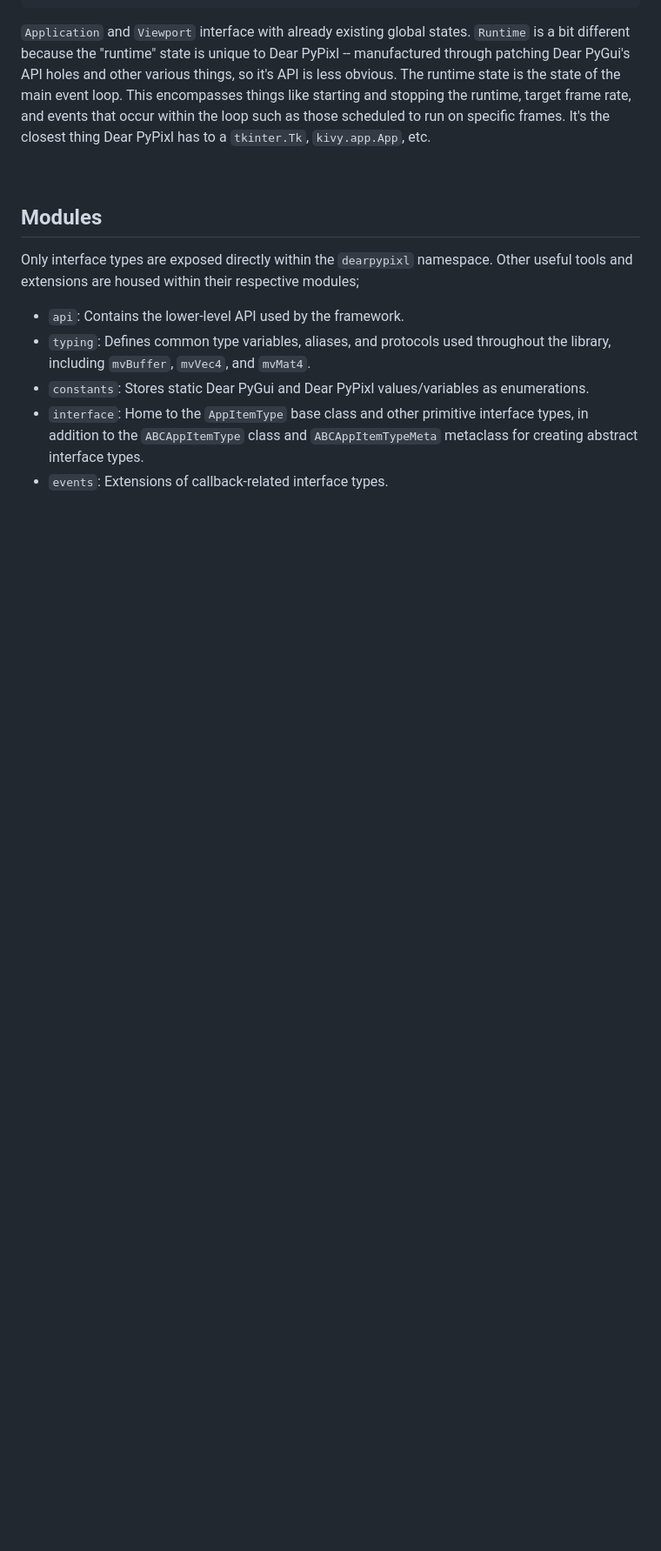
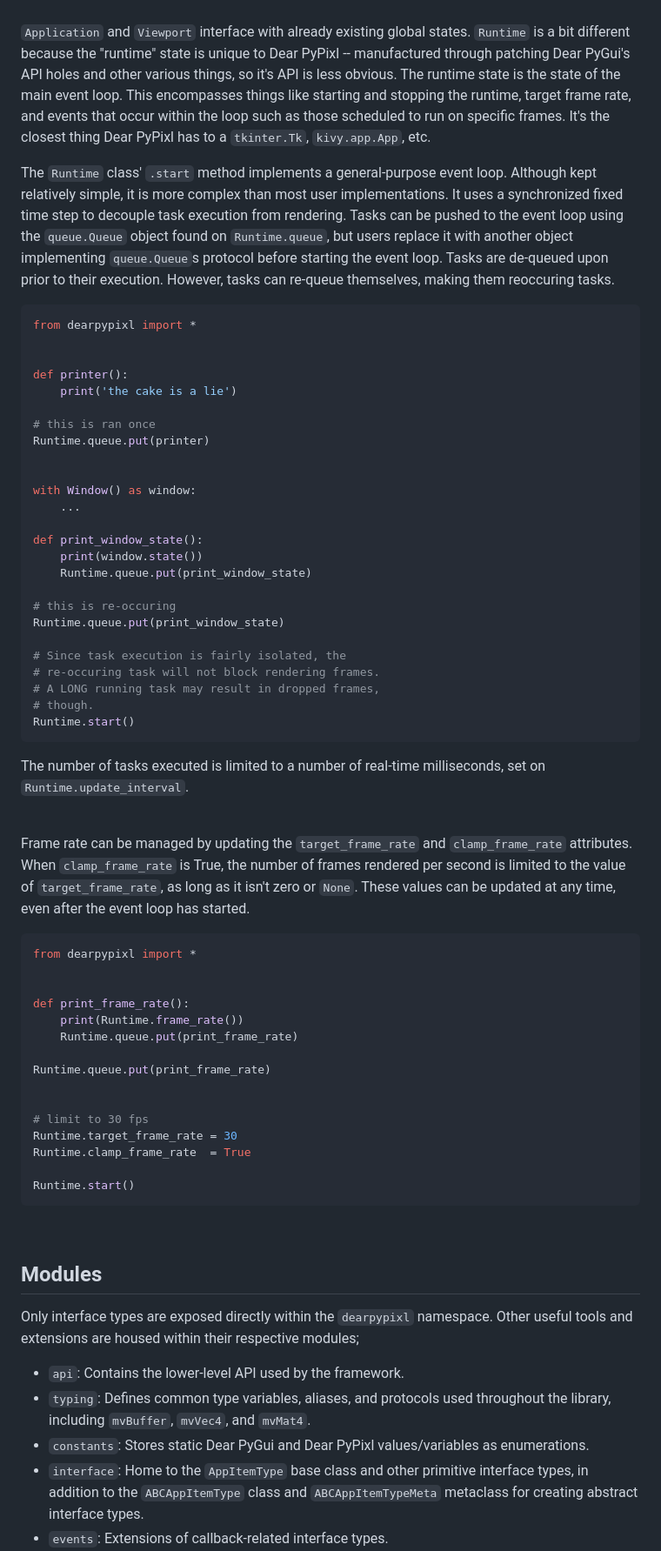
Before and after one commit to Atlamillias/DearPyPixl, a Markdown page: README.md, the part around one of its changes. Shown at 87% size. GitHub-like rendering; blank space fills up the shorter version.

Commit message:
docs: finished `Runtime` summary

````diff
--- a/README.md
+++ b/README.md
@@ -532,5 +534,56 @@ Runtime.start()
 
 `Application` and `Viewport` interface with already existing global states. `Runtime` is a bit different because the "runtime" state is unique to Dear PyPixl -- manufactured through patching Dear PyGui's API holes and other various things, so it's API is less obvious. The runtime state is the state of the main event loop. This encompasses things like starting and stopping the runtime, target frame rate, and events that occur within the loop such as those scheduled to run on specific frames. It's the closest thing Dear PyPixl has to a `tkinter.Tk`, `kivy.app.App`, etc.
+
+The `Runtime` class' `.start` method implements a general-purpose event loop. Although kept relatively simple, it is more complex than most user implementations. It uses a synchronized fixed time step to decouple task execution from rendering. Tasks can be pushed to the event loop using the `queue.Queue` object found on `Runtime.queue`, but users replace it with another object implementing `queue.Queue`s protocol before starting the event loop. Tasks are de-queued upon prior to their execution. However, tasks can re-queue themselves, making them reoccuring tasks.
+```python
+from dearpypixl import *
+
+
+def printer():
+    print('the cake is a lie')
+
+# this is ran once
+Runtime.queue.put(printer)
+
+
+with Window() as window:
+    ...
+
+def print_window_state():
+    print(window.state())
+    Runtime.queue.put(print_window_state)
+
+# this is re-occuring
+Runtime.queue.put(print_window_state)
+
+# Since task execution is fairly isolated, the
+# re-occuring task will not block rendering frames.
+# A LONG running task may result in dropped frames,
+# though.
+Runtime.start()
+```
+The number of tasks executed is limited to a number of real-time milliseconds, set on `Runtime.update_interval`.
+
+<br>
+
+Frame rate can be managed by updating the `target_frame_rate` and `clamp_frame_rate` attributes. When `clamp_frame_rate` is True, the number of frames rendered per second is limited to the value of `target_frame_rate`, as long as it isn't zero or `None`. These values can be updated at any time, even after the event loop has started.
+```python
+from dearpypixl import *
+
+
+def print_frame_rate():
+    print(Runtime.frame_rate())
+    Runtime.queue.put(print_frame_rate)
+
+Runtime.queue.put(print_frame_rate)
+
+
+# limit to 30 fps
+Runtime.target_frame_rate = 30
+Runtime.clamp_frame_rate  = True
+
+Runtime.start()
+```
 
 <br>
 
````
Also changed, not shown: other parts of README.md (+10 -3 lines).
